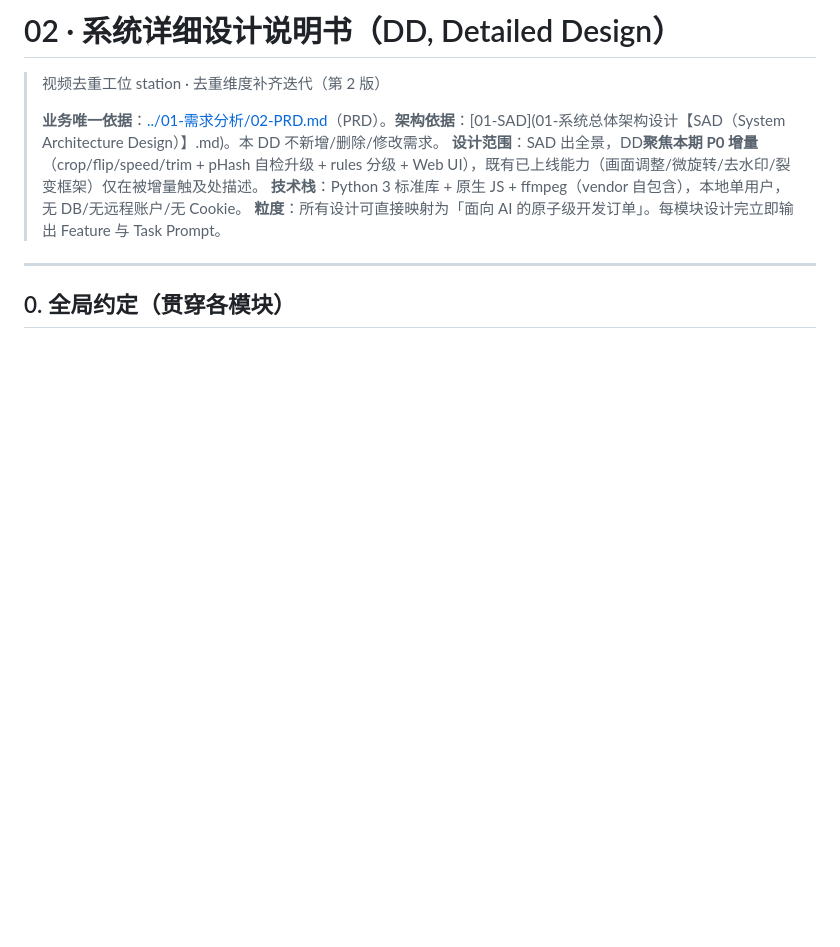
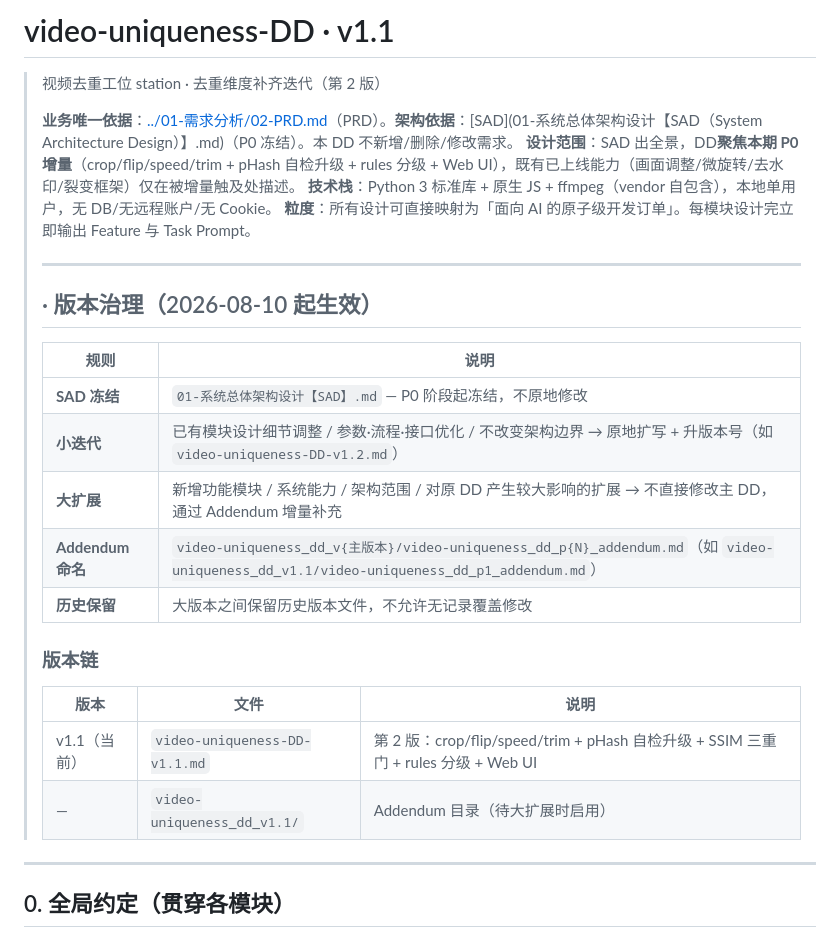
Before and after one commit to luckly06/video-mcp, a Markdown page: docs/02-方案设计/video-uniqueness-DD-v1.1.md, the part around the change. GitHub-like rendering; blank space fills up the shorter version.

Commit message:
docs: 建立 DD 版本治理 — SAD P0 冻结、DD 重命名为 video-uniqueness-DD-v1.1.md、Addendum 目录就绪

```diff
--- a/docs/02-方案设计/02-系统详细设计说明书【DD（Detailed Design）】.md
+++ b/docs/02-方案设计/video-uniqueness-DD-v1.1.md
@@ -1,11 +1,30 @@
-# 02 · 系统详细设计说明书（DD, Detailed Design）
+# video-uniqueness-DD · v1.1
 
 > 视频去重工位 station · 去重维度补齐迭代（第 2 版）
 >
-> **业务唯一依据**：[../01-需求分析/02-PRD.md](../01-需求分析/02-PRD.md)（PRD）。**架构依据**：[01-SAD](01-系统总体架构设计【SAD（System Architecture Design）】.md)。本 DD 不新增/删除/修改需求。
+> **业务唯一依据**：[../01-需求分析/02-PRD.md](../01-需求分析/02-PRD.md)（PRD）。**架构依据**：[SAD](01-系统总体架构设计【SAD（System Architecture Design）】.md)（P0 冻结）。本 DD 不新增/删除/修改需求。
 > **设计范围**：SAD 出全景，DD**聚焦本期 P0 增量**（crop/flip/speed/trim + pHash 自检升级 + rules 分级 + Web UI），既有已上线能力（画面调整/微旋转/去水印/裂变框架）仅在被增量触及处描述。
 > **技术栈**：Python 3 标准库 + 原生 JS + ffmpeg（vendor 自包含），本地单用户，无 DB/无远程账户/无 Cookie。
 > **粒度**：所有设计可直接映射为「面向 AI 的原子级开发订单」。每模块设计完立即输出 Feature 与 Task Prompt。
+>
+> ---
+>
+> ## · 版本治理（2026-08-10 起生效）
+>
+> | 规则 | 说明 |
+> |---|---|
+> | **SAD 冻结** | `01-系统总体架构设计【SAD】.md` — P0 阶段起冻结，不原地修改 |
+> | **小迭代** | 已有模块设计细节调整 / 参数·流程·接口优化 / 不改变架构边界 → 原地扩写 + 升版本号（如 `video-uniqueness-DD-v1.2.md`） |
+> | **大扩展** | 新增功能模块 / 系统能力 / 架构范围 / 对原 DD 产生较大影响的扩展 → 不直接修改主 DD，通过 Addendum 增量补充 |
+> | **Addendum 命名** | `video-uniqueness_dd_v{主版本}/video-uniqueness_dd_p{N}_addendum.md`（如 `video-uniqueness_dd_v1.1/video-uniqueness_dd_p1_addendum.md`） |
+> | **历史保留** | 大版本之间保留历史版本文件，不允许无记录覆盖修改 |
+>
+> ### 版本链
+>
+> | 版本 | 文件 | 说明 |
+> |---|---|---|
+> | v1.1（当前） | `video-uniqueness-DD-v1.1.md` | 第 2 版：crop/flip/speed/trim + pHash 自检升级 + SSIM 三重门 + rules 分级 + Web UI |
+> | — | `video-uniqueness_dd_v1.1/` | Addendum 目录（待大扩展时启用） |
 
 ---
 
```
Also changed, not shown: docs/02-方案设计/01-系统总体架构设计【SAD（System Architecture Design）】.md (+5 -3 lines), 1 other file.
